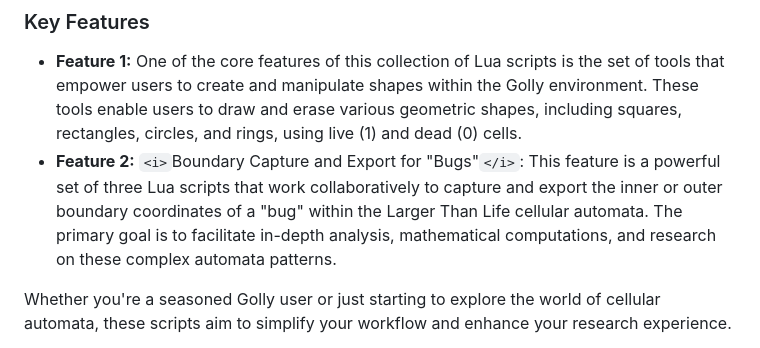
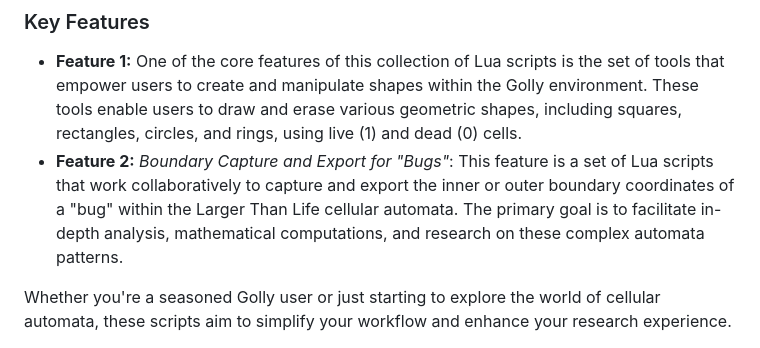
Before and after one commit to Brandon-Ism/LTL-GollyScripting, a Markdown page: README.md, the part around the change printed below. Rendered like a GitHub page.

```diff
--- a/README.md
+++ b/README.md
@@ -30,7 +30,7 @@ The Lua scripts included in this repository serve various purposes, from creatin
 ### Key Features
 
 - **Feature 1:** One of the core features of this collection of Lua scripts is the set of tools that empower users to create and manipulate shapes within the Golly environment. These tools enable users to draw and erase various geometric shapes, including squares, rectangles, circles, and rings, using live (1) and dead (0) cells.
-- **Feature 2:** `<i>`Boundary Capture and Export for "Bugs"`</i>`: This feature is a powerful set of three Lua scripts that work collaboratively to capture and export the inner or outer boundary coordinates of a "bug" within the Larger Than Life cellular automata. The primary goal is to facilitate in-depth analysis, mathematical computations, and research on these complex automata patterns.
+- **Feature 2:** *Boundary Capture and Export for "Bugs"*: This feature is a set of Lua scripts that work collaboratively to capture and export the inner or outer boundary coordinates of a "bug" within the Larger Than Life cellular automata. The primary goal is to facilitate in-depth analysis, mathematical computations, and research on these complex automata patterns.
 
 Whether you're a seasoned Golly user or just starting to explore the world of cellular automata, these scripts aim to simplify your workflow and enhance your research experience.
 
```
Also changed, not shown: other parts of README.md (+8 -9 lines).
